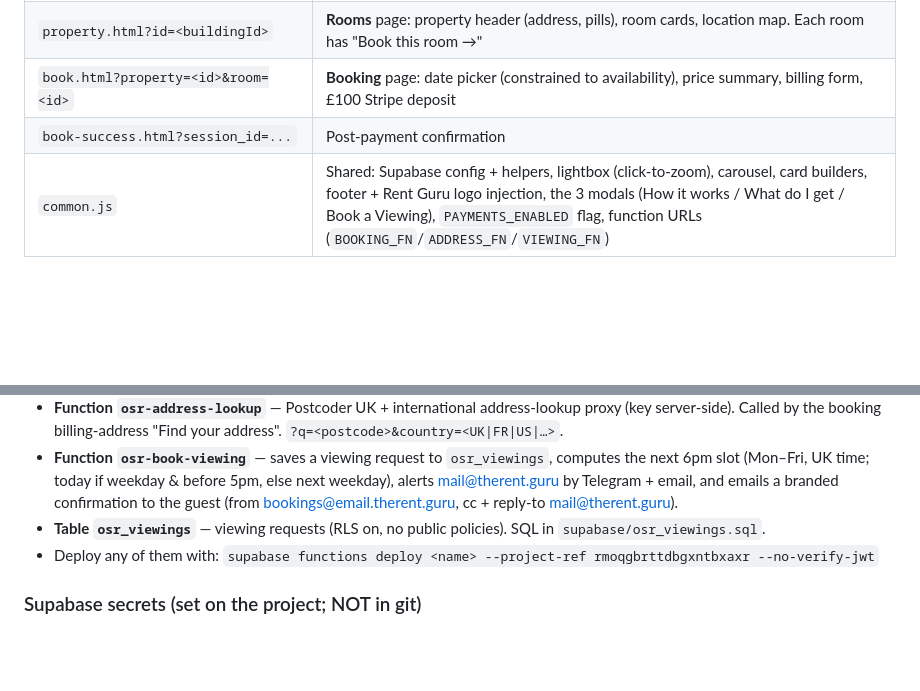
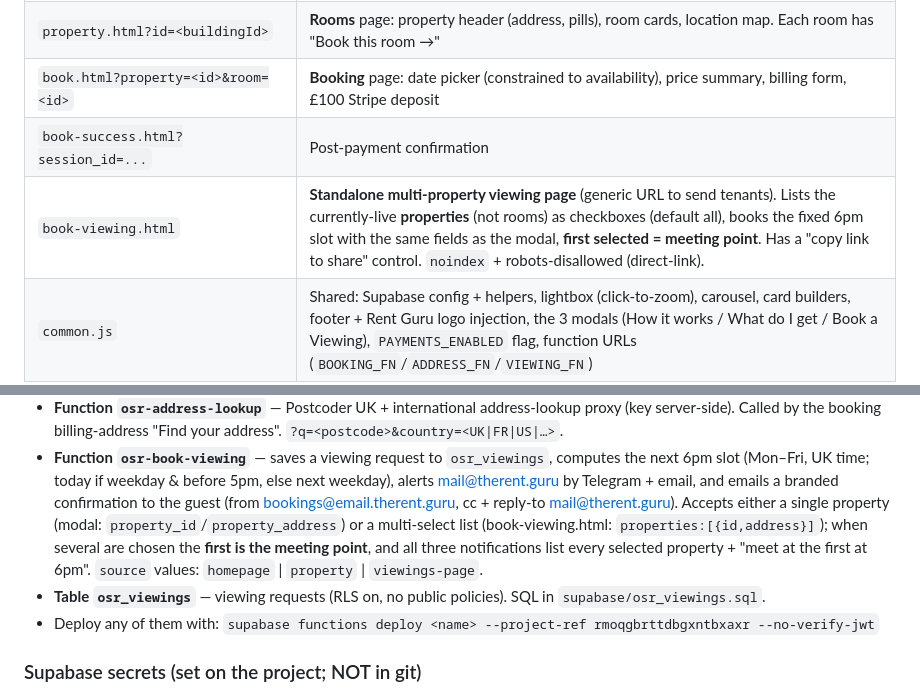
Before and after one commit to OllieHCohen/oxford-summer-rooms, a Markdown page: HANDOFF.md, 2 parts joined by grey strips. Drawn GitHub-style; blank space fills up the shorter version.

Commit message:
Docs: HANDOFF — book-viewing.html + multi-property viewing function
Co-Authored-By: Claude Opus 4.8 <noreply@anthropic.com>

```diff
--- a/HANDOFF.md
+++ b/HANDOFF.md
@@ -31,6 +31,7 @@ holding page. All property data is **read** from a Supabase backend; bookings ar
 | `property.html?id=<buildingId>` | **Rooms** page: property header (address, pills), room cards, location map. Each room has "Book this room →" |
 | `book.html?property=<id>&room=<id>` | **Booking** page: date picker (constrained to availability), price summary, billing form, £100 Stripe deposit |
 | `book-success.html?session_id=...` | Post-payment confirmation |
+| `book-viewing.html` | **Standalone multi-property viewing page** (generic URL to send tenants). Lists the currently-live **properties** (not rooms) as checkboxes (default all), books the fixed 6pm slot with the same fields as the modal, **first selected = meeting point**. Has a "copy link to share" control. `noindex` + robots-disallowed (direct-link). |
 | `common.js` | Shared: Supabase config + helpers, lightbox (click-to-zoom), carousel, card builders, footer + Rent Guru logo injection, the 3 modals (How it works / What do I get / Book a Viewing), `PAYMENTS_ENABLED` flag, function URLs (`BOOKING_FN`/`ADDRESS_FN`/`VIEWING_FN`) |
 | `styles.css` | All styles |
 | `rent-guru-logo.png`, `favicon.svg`, `oxford-summer-rooms-logo.svg`, `safari-pinned-tab.svg`, `site.webmanifest` | assets |
@@ -77,7 +78,11 @@ holding page. All property data is **read** from a Supabase backend; bookings ar
 - **Function `osr-book-viewing`** — saves a viewing request to `osr_viewings`, computes the next
   6pm slot (Mon–Fri, UK time; today if weekday & before 5pm, else next weekday), alerts
   mail@therent.guru by Telegram + email, and emails a branded confirmation to the guest
-  (from bookings@email.therent.guru, cc + reply-to mail@therent.guru).
+  (from bookings@email.therent.guru, cc + reply-to mail@therent.guru). Accepts either a single
+  property (modal: `property_id`/`property_address`) or a multi-select list (book-viewing.html:
+  `properties:[{id,address}]`); when several are chosen the **first is the meeting point**, and all
+  three notifications list every selected property + "meet at the first at 6pm". `source` values:
+  `homepage` | `property` | `viewings-page`.
 - **Table `osr_viewings`** — viewing requests (RLS on, no public policies). SQL in `supabase/osr_viewings.sql`.
 - Deploy any of them with:
   `supabase functions deploy <name> --project-ref rmoqgbrttdbgxntbxaxr --no-verify-jwt`
```
